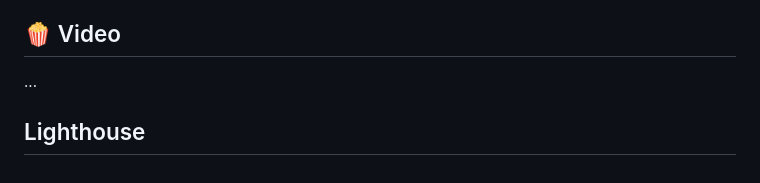
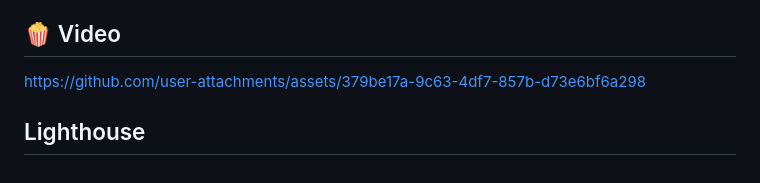
Before and after one commit to mamartam/art, a Markdown page: README.md, the part around the change. Rendered like a GitHub page.

Commit message:
add video of web-page

```diff
--- a/README.md
+++ b/README.md
@@ -55,6 +55,6 @@ While this project successfully achieved its goal of implementing a complex SCSS
 - Performance Tuning – Adding a build tool like Vite or Webpack to minify CSS/JS files and optimize assets for production.
 
 ## 🍿 Video
-...
+https://github.com/user-attachments/assets/379be17a-9c63-4df7-857b-d73e6bf6a298
 
 ## Lighthouse
```
